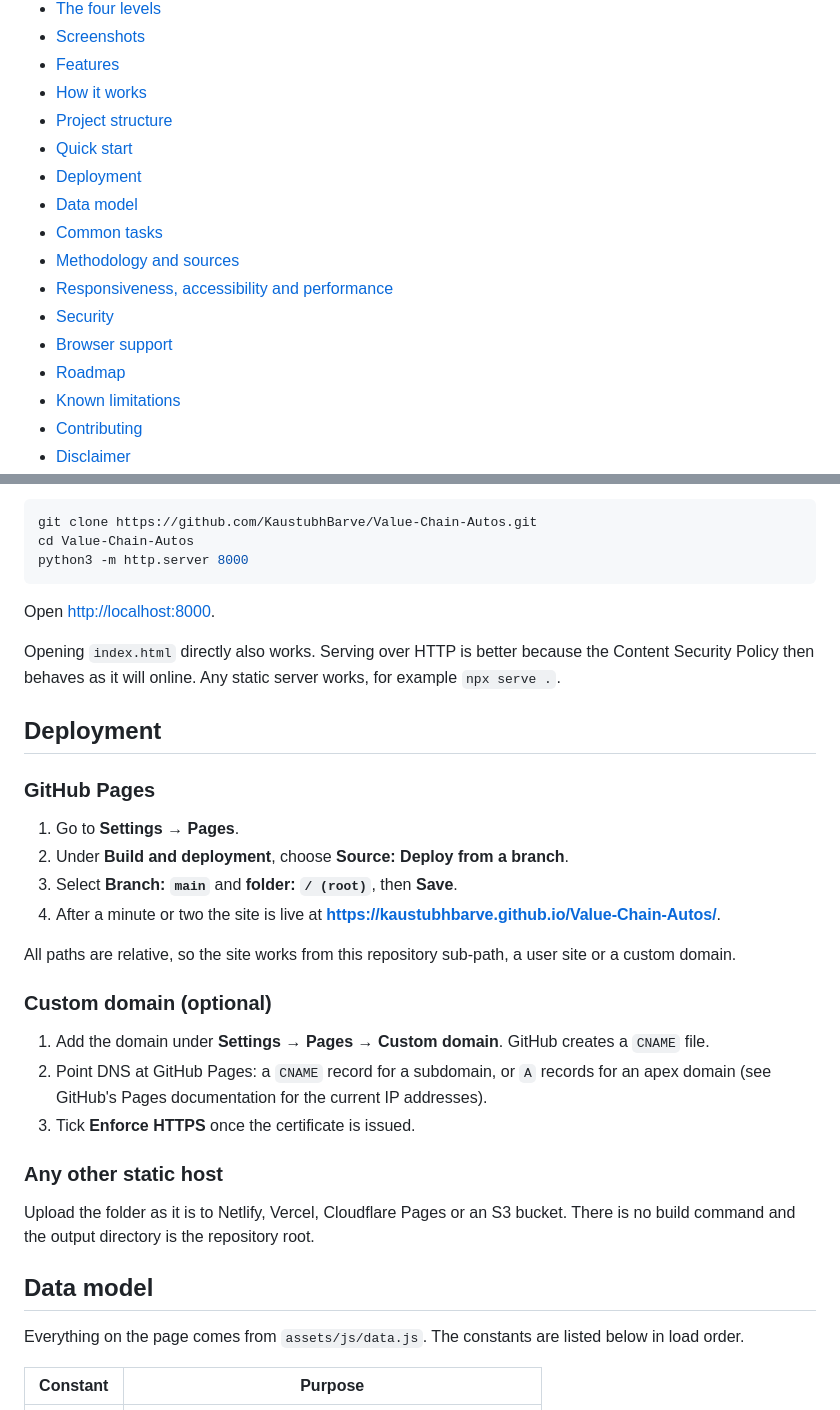
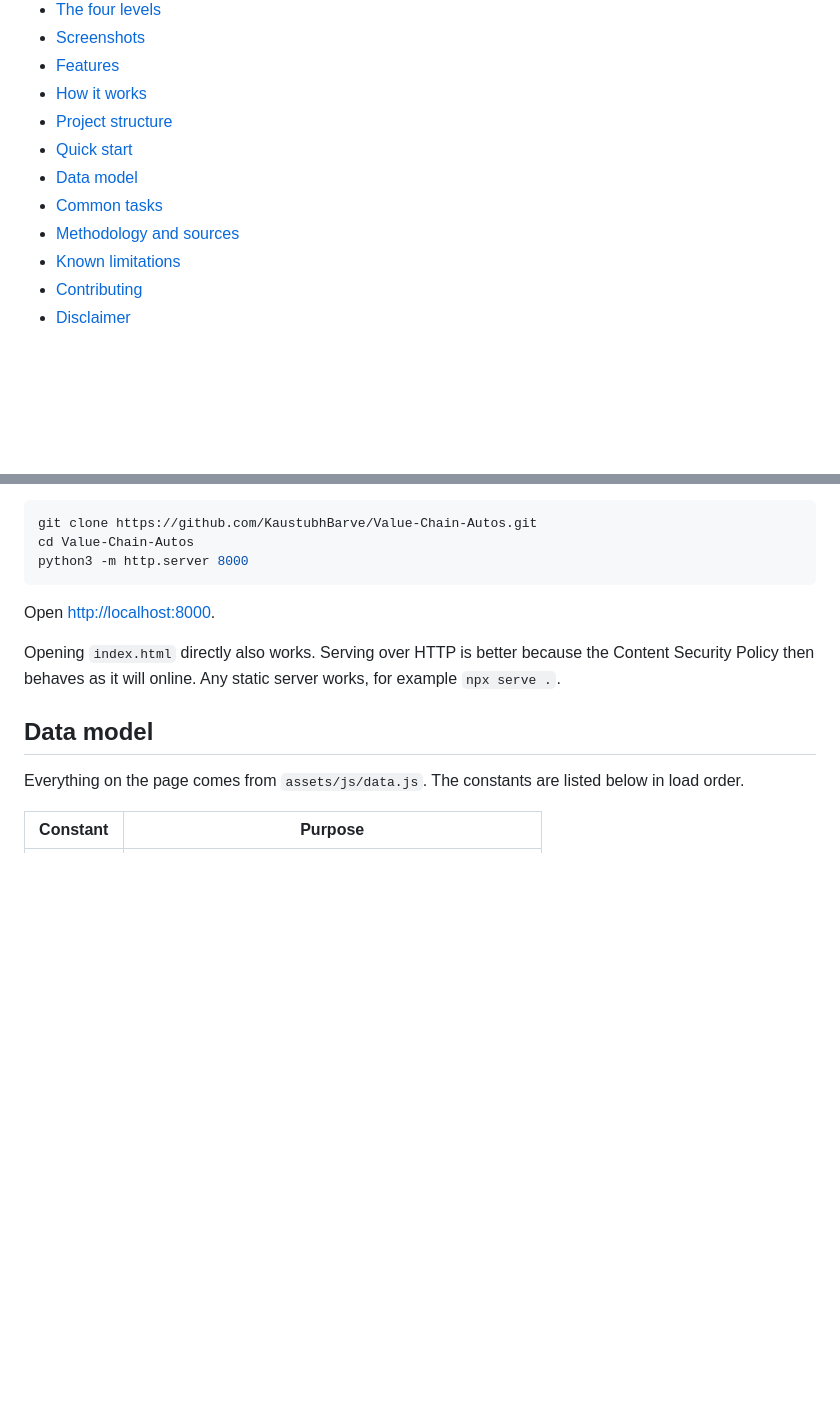
Before and after one commit to KaustubhBarve/Value-Chain-Autos, a Markdown page: README.md, 2 parts joined by grey strips. GitHub-like rendering; blank space fills up the shorter version.

```diff
--- a/README.md
+++ b/README.md
@@ -42,14 +42,9 @@ An animated, four-level atlas of India's automotive value chain: the full lifecy
 - [How it works](#how-it-works)
 - [Project structure](#project-structure)
 - [Quick start](#quick-start)
-- [Deployment](#deployment)
 - [Data model](#data-model)
 - [Common tasks](#common-tasks)
 - [Methodology and sources](#methodology-and-sources)
-- [Responsiveness, accessibility and performance](#responsiveness-accessibility-and-performance)
-- [Security](#security)
-- [Browser support](#browser-support)
-- [Roadmap](#roadmap)
 - [Known limitations](#known-limitations)
 - [Contributing](#contributing)
 - [Disclaimer](#disclaimer)
@@ -248,27 +243,6 @@ Open <http://localhost:8000>.
 
 Opening `index.html` directly also works. Serving over HTTP is better because the Content Security Policy then behaves as it will online. Any static server works, for example `npx serve .`.
 
-## Deployment
-
-### GitHub Pages
-
-1. Go to **Settings → Pages**.
-2. Under **Build and deployment**, choose **Source: Deploy from a branch**.
-3. Select **Branch: `main`** and **folder: `/ (root)`**, then **Save**.
-4. After a minute or two the site is live at **<https://kaustubhbarve.github.io/Value-Chain-Autos/>**.
-
-All paths are relative, so the site works from this repository sub-path, a user site or a custom domain.
-
-### Custom domain (optional)
-
-1. Add the domain under **Settings → Pages → Custom domain**. GitHub creates a `CNAME` file.
-2. Point DNS at GitHub Pages: a `CNAME` record for a subdomain, or `A` records for an apex domain (see GitHub's Pages documentation for the current IP addresses).
-3. Tick **Enforce HTTPS** once the certificate is issued.
-
-### Any other static host
-
-Upload the folder as it is to Netlify, Vercel, Cloudflare Pages or an S3 bucket. There is no build command and the output directory is the repository root.
-
 ## Data model
 
 Everything on the page comes from `assets/js/data.js`. The constants are listed below in load order.
```
Also changed, not shown: other parts of README.md (+0 -44 lines).
